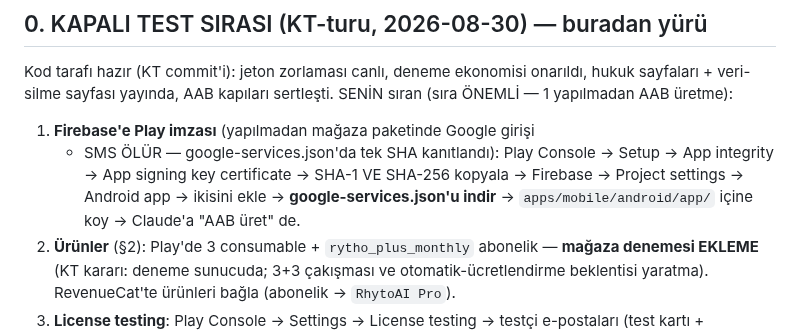
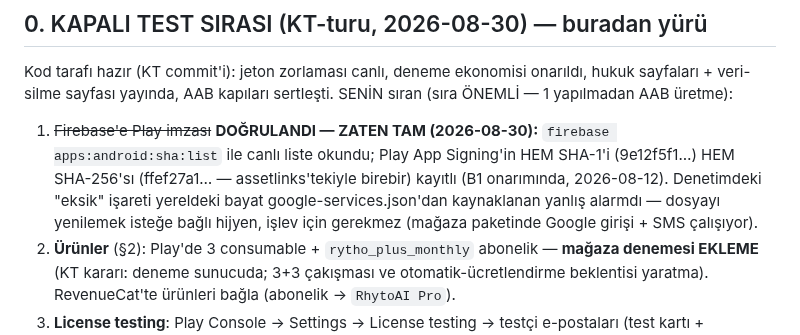
Before and after one commit to mhanifiaslan/rhytoai, a Markdown page: docs/konsol-gorevleri.md, the part around the change. Drawn GitHub-style.

Commit message:
konsol-gorevleri 0/1: Play imza SHA'lari canli listeyle DOGRULANDI (zaten tam, B1'de eklenmisti) - AAB 1.13.2+31 uretildi

```diff
--- a/docs/konsol-gorevleri.md
+++ b/docs/konsol-gorevleri.md
@@ -16,12 +16,13 @@ Kod tarafı hazır (KT commit'i): jeton zorlaması canlı, deneme ekonomisi
 onarıldı, hukuk sayfaları + veri-silme sayfası yayında, AAB kapıları
 sertleşti. SENİN sıran (sıra ÖNEMLİ — 1 yapılmadan AAB üretme):
 
-1. **Firebase'e Play imzası** (yapılmadan mağaza paketinde Google girişi
-   + SMS ÖLÜR — google-services.json'da tek SHA kanıtlandı):
-   Play Console → Setup → App integrity → App signing key certificate →
-   SHA-1 VE SHA-256 kopyala → Firebase → Project settings → Android app →
-   ikisini ekle → **google-services.json'u indir** →
-   `apps/mobile/android/app/` içine koy → Claude'a "AAB üret" de.
+1. ~~Firebase'e Play imzası~~ **DOĞRULANDI — ZATEN TAM (2026-08-30):**
+   `firebase apps:android:sha:list` ile canlı liste okundu; Play App
+   Signing'in HEM SHA-1'i (9e12f5f1…) HEM SHA-256'sı (ffef27a1… —
+   assetlinks'tekiyle birebir) kayıtlı (B1 onarımında, 2026-08-12).
+   Denetimdeki "eksik" işareti yereldeki bayat google-services.json'dan
+   kaynaklanan yanlış alarmdı — dosyayı yenilemek isteğe bağlı hijyen,
+   işlev için gerekmez (mağaza paketinde Google girişi + SMS çalışıyor).
 2. **Ürünler** (§2): Play'de 3 consumable + `rytho_plus_monthly`
    abonelik — **mağaza denemesi EKLEME** (KT kararı: deneme sunucuda;
    3+3 çakışması ve otomatik-ücretlendirme beklentisi yaratma).
```
